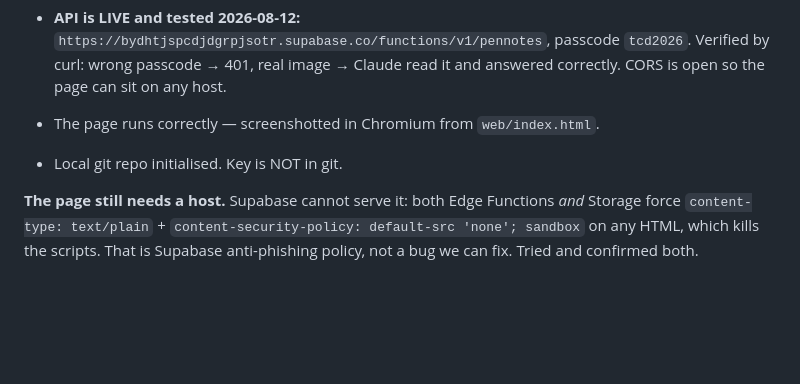
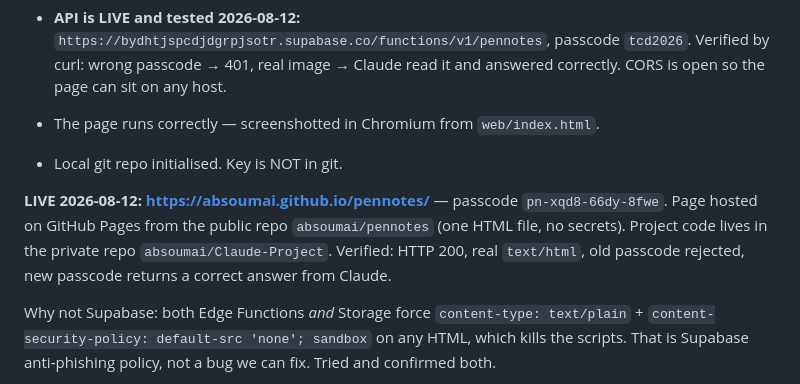
Before and after one commit to absoumai/Claude-Project, a Markdown page: PLAN.md, the part around the change. GitHub-like rendering; blank space fills up the shorter version.

Commit message:
Live on GitHub Pages; rotate passcode
Co-Authored-By: Claude Opus 5 <noreply@anthropic.com>

```diff
--- a/PLAN.md
+++ b/PLAN.md
@@ -26,7 +26,12 @@
 - The page runs correctly — screenshotted in Chromium from `web/index.html`.
 - Local git repo initialised. Key is NOT in git.
 
-**The page still needs a host.** Supabase cannot serve it: both Edge Functions *and* Storage force
+**LIVE 2026-08-12: https://absoumai.github.io/pennotes/** — passcode `pn-xqd8-66dy-8fwe`.
+Page hosted on GitHub Pages from the public repo `absoumai/pennotes` (one HTML file, no secrets).
+Project code lives in the private repo `absoumai/Claude-Project`. Verified: HTTP 200, real `text/html`,
+old passcode rejected, new passcode returns a correct answer from Claude.
+
+Why not Supabase: both Edge Functions *and* Storage force
 `content-type: text/plain` + `content-security-policy: default-src 'none'; sandbox` on any HTML,
 which kills the scripts. That is Supabase anti-phishing policy, not a bug we can fix. Tried and confirmed both.
 
```
